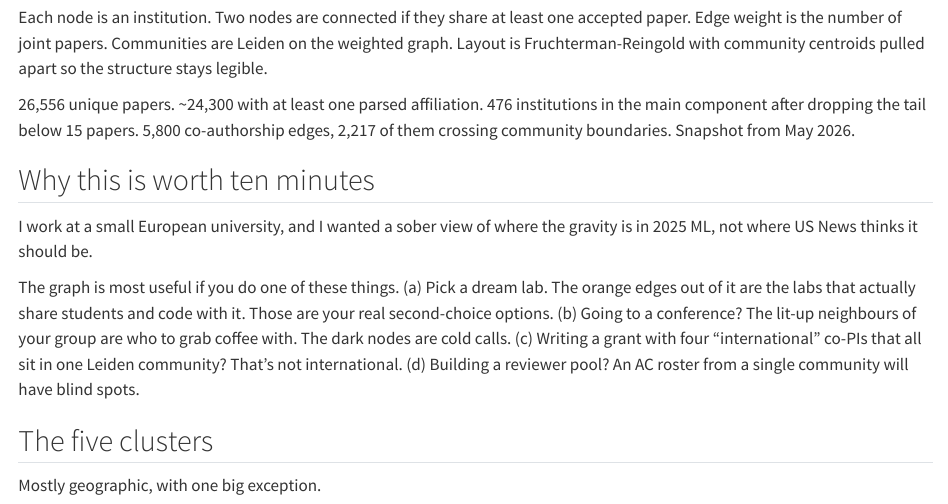
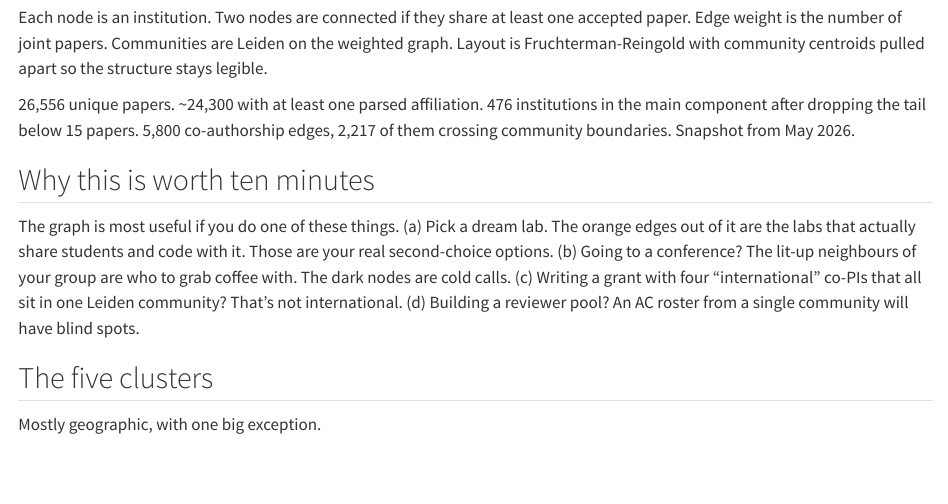
Before and after one commit to BraveDistribution/matejgazda.com, a Quarto document (posts/lab-network.qmd): the page in a window 1100 px wide, from 1600 px down. Rendered offline with R 4.5, knitr and Pandoc in place of Quarto, with nearby package versions.

Commit message:
Drop opening sentence from 'why this is worth ten minutes'

```diff
--- a/posts/lab-network.qmd
+++ b/posts/lab-network.qmd
@@ -59,9 +59,6 @@ institutions in the main component after dropping the tail below 15 papers.
 Snapshot from May 2026.
 
 ## Why this is worth ten minutes
-
-I work at a small European university, and I wanted a sober view of where
-the gravity is in 2025 ML, not where US News thinks it should be.
 
 The graph is most useful if you do one of these things. (a) Pick a dream
 lab. The orange edges out of it are the labs that actually share students
```
